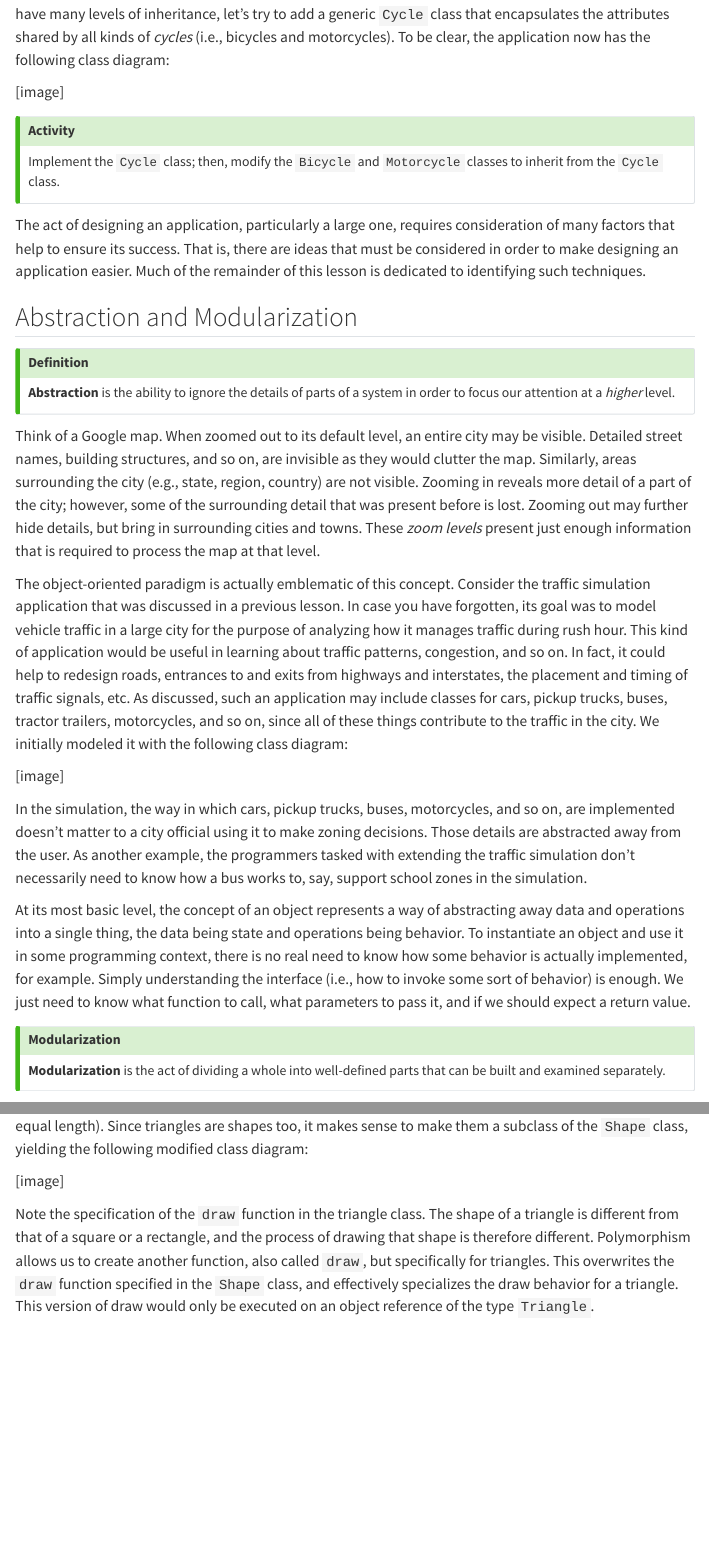
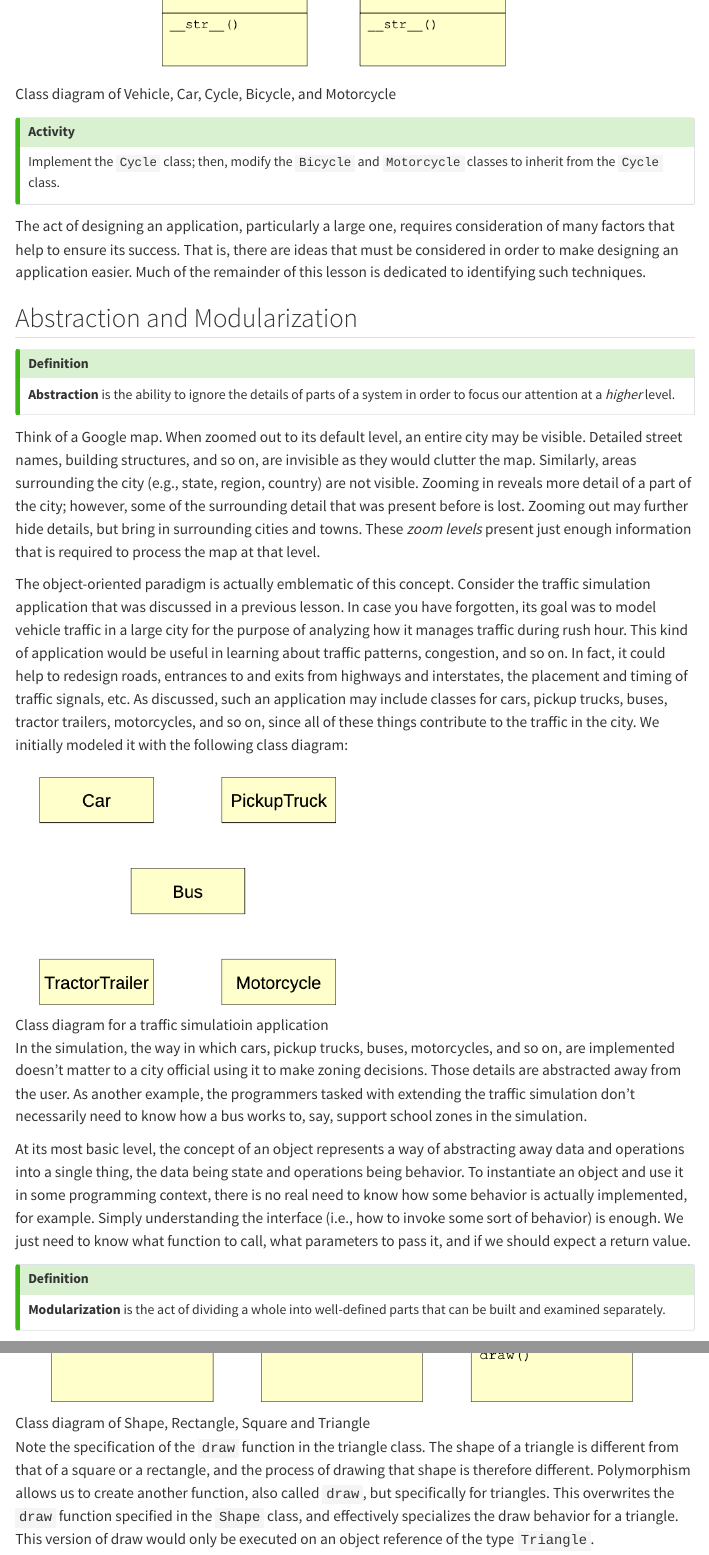
Before and after one commit to jcoriell/csc-132, a Quarto document (lessons/02 More on Objects/index.qmd): the page in a window 1100 px wide, from 4110 px down before the commit and from 4740 px down after it, and a second part further down, joined at a grey line. Rendered offline with R 4.5, knitr and Pandoc in place of Quarto, with nearby package versions; menus at the side of the page are left out; long lines of code are wrapped.

Commit message:
added images. other minor fixes

```diff
--- a/lessons/02 More on Objects/index.qmd
+++ b/lessons/02 More on Objects/index.qmd
@@ -152,7 +152,7 @@ Also, the class output magic function `__str__` also calls the matching function
 
 As a last modification, note that bicycles and motorcycles have the same number of tires. Since we can have many levels of inheritance, let's try to add a generic `Cycle` class that encapsulates the attributes shared by all kinds of *cycles* (i.e., bicycles and motorcycles). To be clear, the application now has the following class diagram:
 
-[image]
+![Class diagram of Vehicle, Car, Cycle, Bicycle, and Motorcycle](images/inheritance-1.png){width=75%}
 
 ::: {.callout-tip title="Activity"}
 Implement the `Cycle` class; then, modify the `Bicycle` and `Motorcycle` classes to inherit from the `Cycle` class.
@@ -171,13 +171,13 @@ Think of a Google map. When zoomed out to its default level, an entire city may
 
 The object-oriented paradigm is actually emblematic of this concept. Consider the traffic simulation application that was discussed in a previous lesson. In case you have forgotten, its goal was to model vehicle traffic in a large city for the purpose of analyzing how it manages traffic during rush hour. This kind of application would be useful in learning about traffic patterns, congestion, and so on. In fact, it could help to redesign roads, entrances to and exits from highways and interstates, the placement and timing of traffic signals, etc. As discussed, such an application may include classes for cars, pickup trucks, buses, tractor trailers, motorcycles, and so on, since all of these things contribute to the traffic in the city. We initially modeled it with the following class diagram:
 
-[image]
+![Class diagram for a traffic simulatioin application](images/abstraction-1.png){width=50%}
 
 In the simulation, the way in which cars, pickup trucks, buses, motorcycles, and so on, are implemented doesn't matter to a city official using it to make zoning decisions. Those details are abstracted away from the user. As another example, the programmers tasked with extending the traffic simulation don't necessarily need to know how a bus works to, say, support school zones in the simulation.
 
 At its most basic level, the concept of an object represents a way of abstracting away data and operations into a single thing, the data being state and operations being behavior. To instantiate an object and use it in some programming context, there is no real need to know how some behavior is actually implemented, for example. Simply understanding the interface (i.e., how to invoke some sort of behavior) is enough. We just need to know what function to call, what parameters to pass it, and if we should expect a return value.
 
-::: {.callout-tip title="Modularization"}
+::: {.callout-tip title="Definition"}
 **Modularization** is the act of dividing a whole into well-defined parts that can be built and examined separately.
 :::
 
@@ -288,7 +288,7 @@ Polymorphism is a powerful concept. It allows us to specify a function at a supe
 
 Let's look at an example of how this can be leveraged to produce efficient programs. Consider a scenario in which you want to write a program that can draw basic shapes (e.g., a rectangle). Such a program can be designed by creating a rectangle class that stores its length and width in instance variables, and has a draw function that produces a representation of that shape (for now, just using characters that can be found on a keyboard). A simple class diagram for this could be the following:
 
-[image]
+![Class diagram of the Rectangle class](images/polymorphism-1.png)
 
 And here's one possible method of implementing the class
 
@@ -358,7 +358,7 @@ When we want to draw a square or rectangle, we call the `draw` function. Method
 
 Since one of the benefits of inheritance is to increase code reuse and to ease expansion and application feature enhancement, let's do precisely that by adding the ability to create and draw triangles. To simplify this, let's just consider right-angled isosceles triangles (i.e., the two sides making up the right angle are of equal length). Since triangles are shapes too, it makes sense to make them a subclass of the `Shape` class, yielding the following modified class diagram:
 
-[image]
+![Class diagram of Shape, Rectangle, Square and Triangle](images/polymorphism-2.png)
 
 Note the specification of the `draw` function in the triangle class. The shape of a triangle is different from that of a square or a rectangle, and the process of drawing that shape is therefore different. Polymorphism allows us to create another function, also called `draw`, but specifically for triangles. This overwrites the `draw` function specified in the `Shape` class, and effectively specializes the draw behavior for a triangle. This version of draw would only be executed on an object reference of the type `Triangle`.
 
@@ -444,7 +444,7 @@ the ground at some point;
 
 Remember that the higher up a function is in the inheritance hierarchy, the more classes it can be applied to. In addition, it is possible that a better result is obtained by removing or changing the version of `move` currently in the `Animal` class to another version. Note that in cases where an animal could potentially implement more than one of the given versions of `move`, assume that the animal only uses the more dominant version. For example, while an eagle could walk on two limbs, it predominantly flies through the air to move; therefore, use version (3).
 
-[image]
+![Animal class diagram](images/polymorphism-3.png)
 
 
 ## Multiple Inheritance
```
Also changed, not shown: .quarto/idx/lessons/02 More on Objects/index.qmd.json, docs/search.json, lessons/02 More on Objects/images/abstraction-1.png (added), lessons/02 More on Objects/images/inheritance-1.png (added), lessons/02 More on Objects/images/multiple-inheritance-1.png (added), lessons/02 More on Objects/images/polymorphism-1.png (added), lessons/02 More on Objects/images/polymorphism-2.png (added), lessons/02 More on Objects/images/polymorphism-3.png (added), lessons/02 More on Objects/index.qmd (4 more changed lines), 12 other files.
